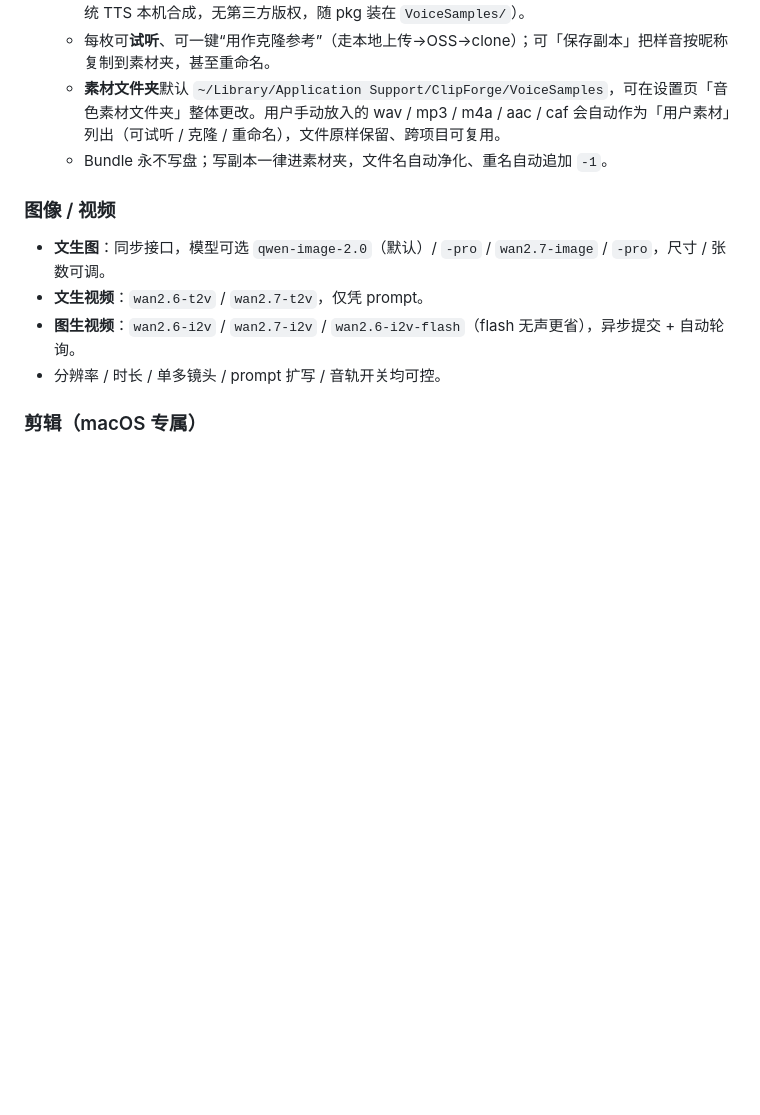
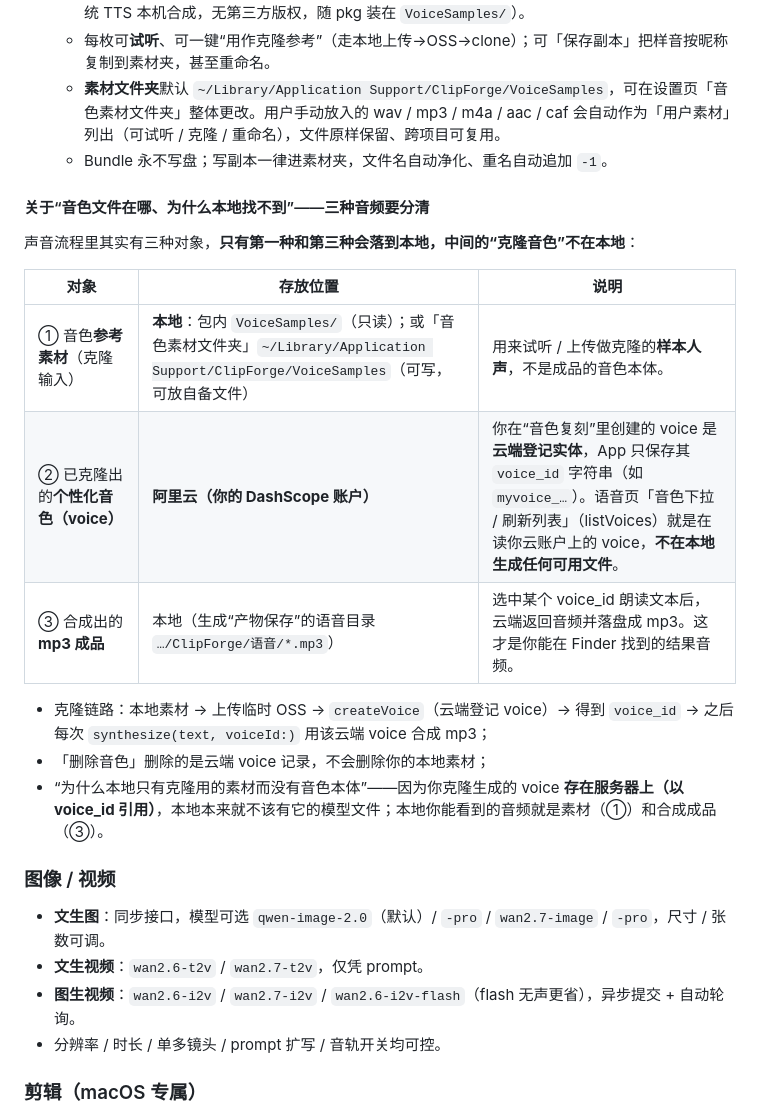
Before and after one commit to PlayChessClub/videogenerator, a Markdown page: README.md, the part around the change. GitHub-like rendering; blank space fills up the shorter version.

Commit message:
docs(readme): 增加‘音色文件在哪’说明——区分本地素材/云端voice/合成mp3

```diff
--- a/README.md
+++ b/README.md
@@ -30,6 +30,21 @@
   - 每枚可**试听**、可一键“用作克隆参考”（走本地上传→OSS→clone）；可「保存副本」把样音按昵称复制到素材夹，甚至重命名。
   - **素材文件夹**默认 `~/Library/Application Support/ClipForge/VoiceSamples`，可在设置页「音色素材文件夹」整体更改。用户手动放入的 wav / mp3 / m4a / aac / caf 会自动作为「用户素材」列出（可试听 / 克隆 / 重命名），文件原样保留、跨项目可复用。
   - Bundle 永不写盘；写副本一律进素材夹，文件名自动净化、重名自动追加 `-1`。
+
+#### 关于“音色文件在哪、为什么本地找不到”——三种音频要分清
+
+声音流程里其实有三种对象，**只有第一种和第三种会落到本地，中间的“克隆音色”不在本地**：
+
+| 对象 | 存放位置 | 说明 |
+|---|---|---|
+| ① 音色**参考素材**（克隆输入） | **本地**：包内 `VoiceSamples/`（只读）；或「音色素材文件夹」`~/Library/Application Support/ClipForge/VoiceSamples`（可写，可放自备文件） | 用来试听 / 上传做克隆的**样本人声**，不是成品的音色本体。 |
+| ② 已克隆出的**个性化音色（voice）** | **阿里云（你的 DashScope 账户）** | 你在“音色复刻”里创建的 voice 是**云端登记实体**，App 只保存其 `voice_id` 字符串（如 `myvoice_…`）。语音页「音色下拉 / 刷新列表」（listVoices）就是在读你云账户上的 voice，**不在本地生成任何可用文件**。 |
+| ③ 合成出的 **mp3 成品** | 本地（生成“产物保存”的语音目录 `…/ClipForge/语音/*.mp3`） | 选中某个 voice_id 朗读文本后，云端返回音频并落盘成 mp3。这才是你能在 Finder 找到的结果音频。 |
+
+- 克隆链路：本地素材 → 上传临时 OSS → `createVoice`（云端登记 voice）→ 得到 `voice_id` → 之后每次 `synthesize(text, voiceId:)` 用该云端 voice 合成 mp3；
+- 「删除音色」删除的是云端 voice 记录，不会删除你的本地素材；
+- “为什么本地只有克隆用的素材而没有音色本体”——因为你克隆生成的 voice **存在服务器上（以 voice_id 引用）**，本地本来就不该有它的模型文件；本地你能看到的音频就是素材（①）和合成成品（③）。
+
 
 ### 图像 / 视频
 - **文生图**：同步接口，模型可选 `qwen-image-2.0`（默认）/ `-pro` / `wan2.7-image` / `-pro`，尺寸 / 张数可调。
```
